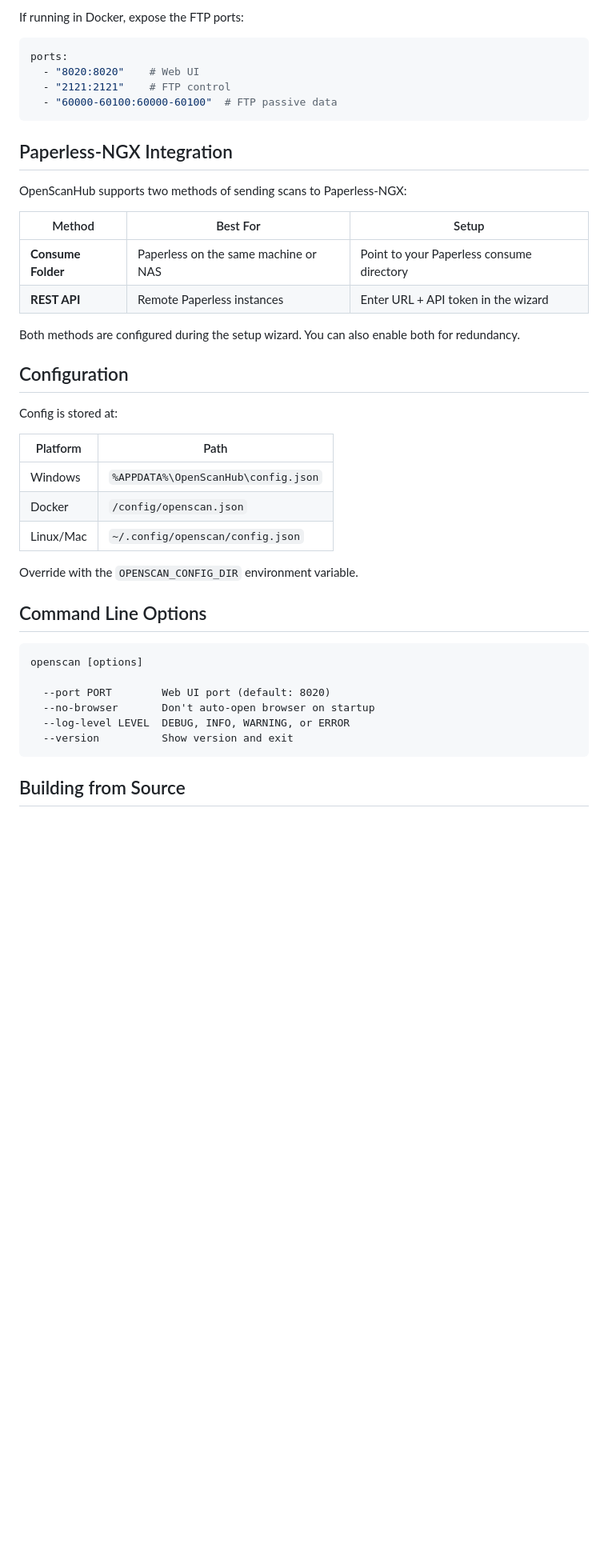
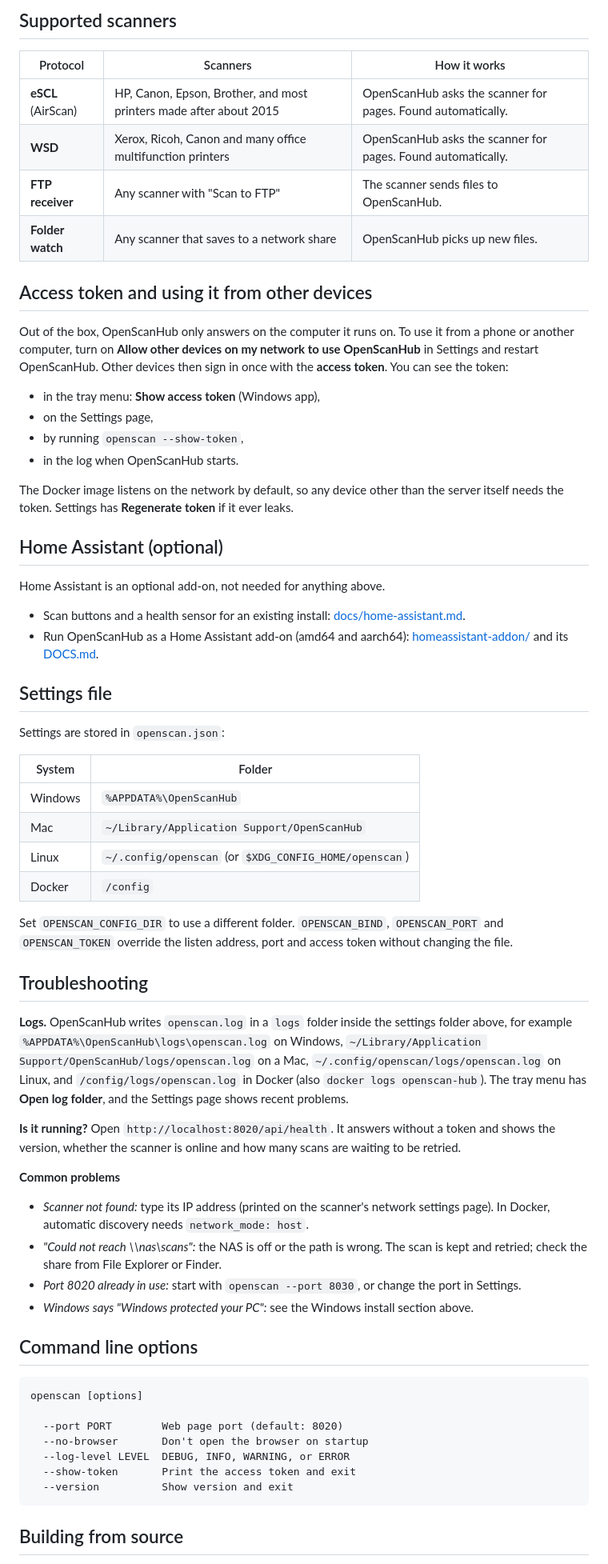
Before and after one commit to parallaxintelligencepartnership/openscan-hub, a Markdown page: README.md, the part around one of its changes. Shown at 80% size. Drawn GitHub-style; blank space fills up the shorter version.

Commit message:
Rewrite README for the simpler flow: three installs, folder first, Paperless and Home Assistant optional

````diff
--- a/README.md
+++ b/README.md
@@ -178,46 +165,90 @@ That's it. When someone presses "Scan" on the physical scanner and selects the F
 
-If running in Docker, expose the FTP ports:
+## Supported scanners
 
-```yaml
-ports:
-  - "8020:8020"    # Web UI
-  - "2121:2121"    # FTP control
-  - "60000-60100:60000-60100"  # FTP passive data
-```
+| Protocol | Scanners | How it works |
+|---|---|---|
+| **eSCL** (AirScan) | HP, Canon, Epson, Brother, and most printers made after about 2015 | OpenScanHub asks the scanner for pages. Found automatically. |
+| **WSD** | Xerox, Ricoh, Canon and many office multifunction printers | OpenScanHub asks the scanner for pages. Found automatically. |
+| **FTP receiver** | Any scanner with "Scan to FTP" | The scanner sends files to OpenScanHub. |
+| **Folder watch** | Any scanner that saves to a network share | OpenScanHub picks up new files. |
 
-## Paperless-NGX Integration
+## Access token and using it from other devices
 
-OpenScanHub supports two methods of sending scans to Paperless-NGX:
+Out of the box, OpenScanHub only answers on the computer it runs on. To use it
+from a phone or another computer, turn on **Allow other devices on my network
+to use OpenScanHub** in Settings and restart OpenScanHub. Other devices then
+sign in once with the **access token**. You can see the token:
 
-| Method | Best For | Setup |
-|--------|----------|-------|
-| **Consume Folder** | Paperless on the same machine or NAS | Point to your Paperless consume directory |
-| **REST API** | Remote Paperless instances | Enter URL + API token in the wizard |
+- in the tray menu: **Show access token** (Windows app),
+- on the Settings page,
+- by running `openscan --show-token`,
+- in the log when OpenScanHub starts.
 
-Both methods are configured during the setup wizard. You can also enable both for redundancy.
+The Docker image listens on the network by default, so any device other than
+the server itself needs the token. Settings has **Regenerate token** if it
+ever leaks.
 
-## Configuration
+## Home Assistant (optional)
 
-Config is stored at:
+Home Assistant is an optional add-on, not needed for anything above.
 
-| Platform | Path |
-|----------|------|
-| Windows | `%APPDATA%\OpenScanHub\config.json` |
-| Docker | `/config/openscan.json` |
-| Linux/Mac | `~/.config/openscan/config.json` |
+- Scan buttons and a health sensor for an existing install:
+  [docs/home-assistant.md](docs/home-assistant.md).
+- Run OpenScanHub as a Home Assistant add-on (amd64 and aarch64):
+  [homeassistant-addon/](homeassistant-addon/) and its
+  [DOCS.md](homeassistant-addon/openscanhub/DOCS.md).
 
-Override with the `OPENSCAN_CONFIG_DIR` environment variable.
+## Settings file
 
-## Command Line Options
+Settings are stored in `openscan.json`:
+
+| System | Folder |
+|---|---|
+| Windows | `%APPDATA%\OpenScanHub` |
+| Mac | `~/Library/Application Support/OpenScanHub` |
+| Linux | `~/.config/openscan` (or `$XDG_CONFIG_HOME/openscan`) |
+| Docker | `/config` |
+
+Set `OPENSCAN_CONFIG_DIR` to use a different folder. `OPENSCAN_BIND`,
+`OPENSCAN_PORT` and `OPENSCAN_TOKEN` override the listen address, port and
+access token without changing the file.
+
+## Troubleshooting
+
+**Logs.** OpenScanHub writes `openscan.log` in a `logs` folder inside the
+settings folder above, for example `%APPDATA%\OpenScanHub\logs\openscan.log`
+on Windows, `~/Library/Application Support/OpenScanHub/logs/openscan.log` on
+a Mac, `~/.config/openscan/logs/openscan.log` on Linux, and
+`/config/logs/openscan.log` in Docker (also `docker logs openscan-hub`). The
+tray menu has **Open log folder**, and the Settings page shows recent
+problems.
+
+**Is it running?** Open `http://localhost:8020/api/health`. It answers
+without a token and shows the version, whether the scanner is online and how
+many scans are waiting to be retried.
+
+**Common problems**
+
+- *Scanner not found:* type its IP address (printed on the scanner's network
+  settings page). In Docker, automatic discovery needs `network_mode: host`.
+- *"Could not reach \\\\nas\\scans":* the NAS is off or the path is wrong.
+  The scan is kept and retried; check the share from File Explorer or Finder.
+- *Port 8020 already in use:* start with `openscan --port 8030`, or change
+  the port in Settings.
+- *Windows says "Windows protected your PC":* see the Windows install
+  section above.
+
+## Command line options
 
 ```
 openscan [options]
 
-  --port PORT        Web UI port (default: 8020)
-  --no-browser       Don't auto-open browser on startup
+  --port PORT        Web page port (default: 8020)
+  --no-browser       Don't open the browser on startup
   --log-level LEVEL  DEBUG, INFO, WARNING, or ERROR
+  --show-token       Print the access token and exit
   --version          Show version and exit
 ```
 
-## Building from Source
+## Building from source
 
````
Also changed, not shown: other parts of README.md (+134 -161 lines).
